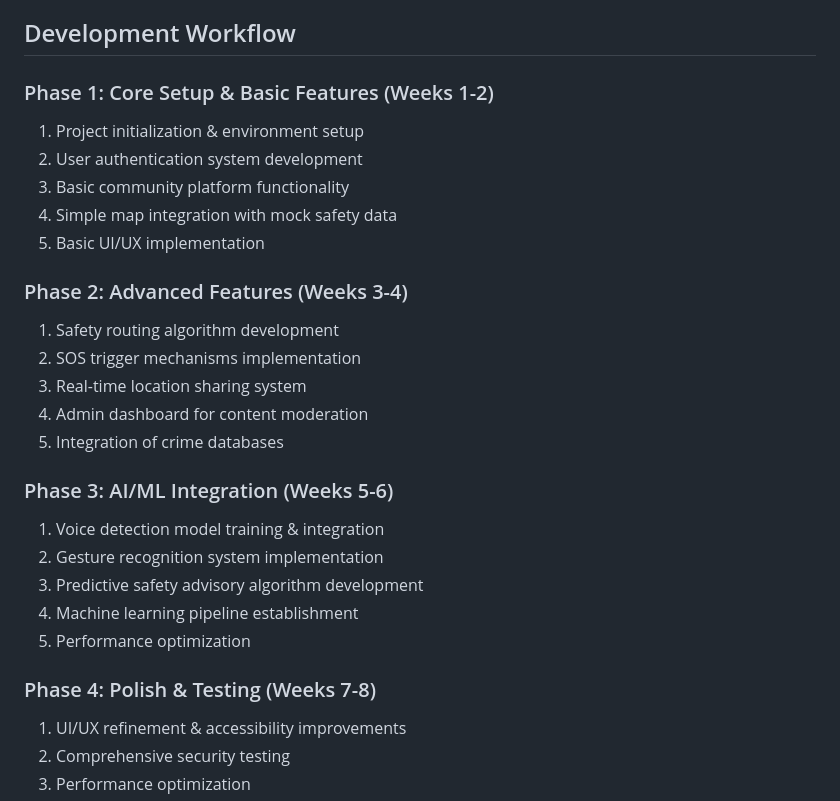
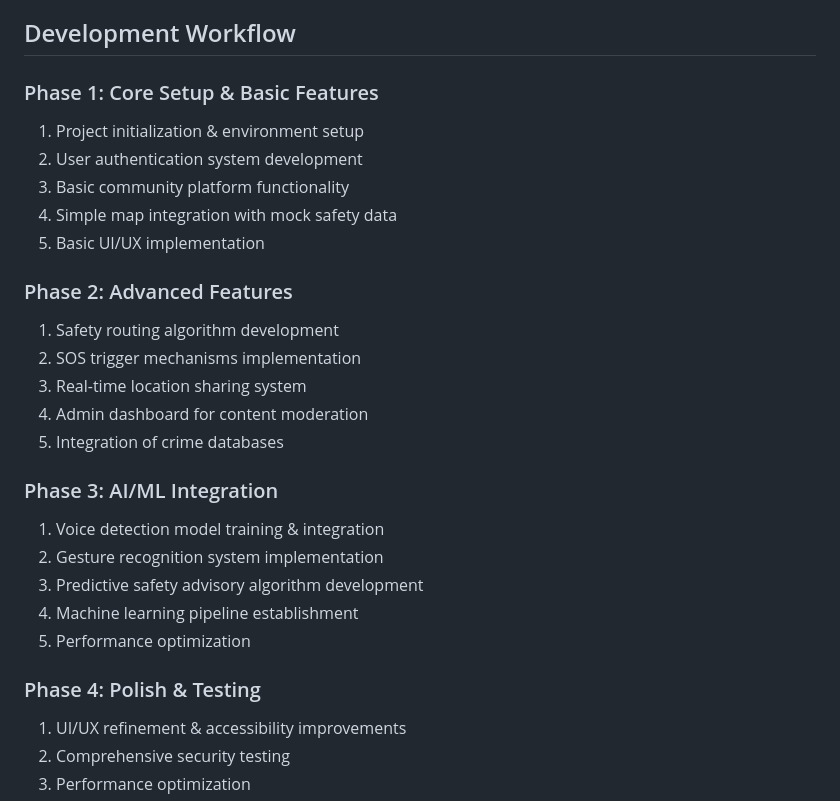
Before and after one commit to not2511/we-alert, a Markdown page: README.md, the part around the change. Drawn GitHub-style.

```diff
--- a/README.md
+++ b/README.md
@@ -74,28 +74,28 @@ A comprehensive women's safety application that combines community support with
 
 ## Development Workflow
 
-### Phase 1: Core Setup & Basic Features (Weeks 1-2)
+### Phase 1: Core Setup & Basic Features
 1. Project initialization & environment setup
 2. User authentication system development
 3. Basic community platform functionality
 4. Simple map integration with mock safety data
 5. Basic UI/UX implementation
 
-### Phase 2: Advanced Features (Weeks 3-4)
+### Phase 2: Advanced Features
 1. Safety routing algorithm development
 2. SOS trigger mechanisms implementation
 3. Real-time location sharing system
 4. Admin dashboard for content moderation
 5. Integration of crime databases
 
-### Phase 3: AI/ML Integration (Weeks 5-6)
+### Phase 3: AI/ML Integration
 1. Voice detection model training & integration
 2. Gesture recognition system implementation
 3. Predictive safety advisory algorithm development
 4. Machine learning pipeline establishment
 5. Performance optimization
 
-### Phase 4: Polish & Testing (Weeks 7-8)
+### Phase 4: Polish & Testing
 1. UI/UX refinement & accessibility improvements
 2. Comprehensive security testing
 3. Performance optimization
```
Also changed, not shown: actual.md (added, +81 -0 lines).
